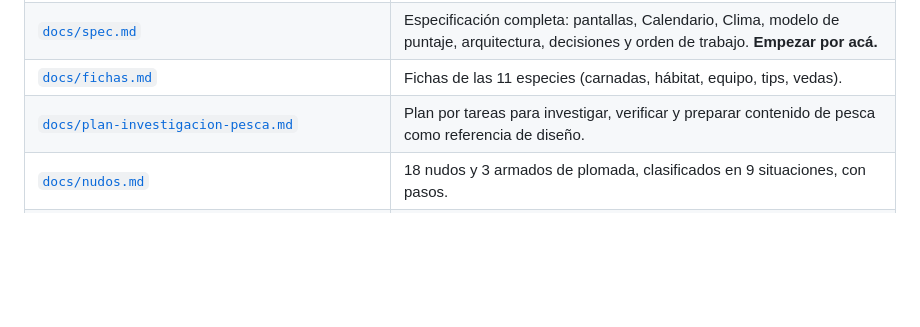
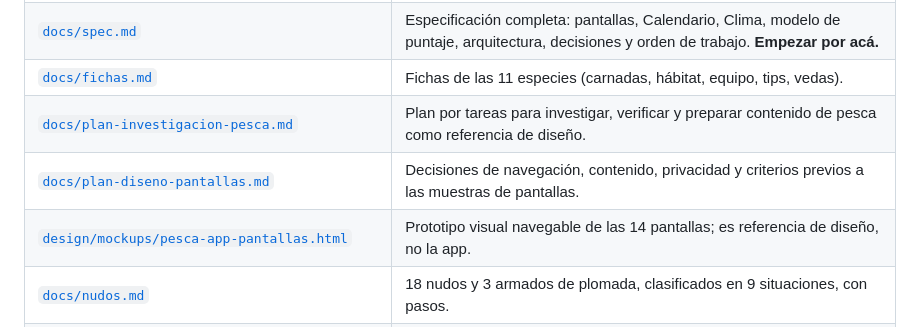
Before and after one commit to SegundoAymo/Pesca-App, a Markdown page: README.md, the part around the change. Rendered like a GitHub page; blank space fills up the shorter version.

Commit message:
docs: enlazar el plan y las muestras de pantallas
Agente: ChatGPT

```diff
--- a/README.md
+++ b/README.md
@@ -33,6 +33,8 @@ Al subir una versión nueva, cambiar `VERSION` en `sw.js` para que los teléfono
 | [`docs/spec.md`](docs/spec.md) | Especificación completa: pantallas, Calendario, Clima, modelo de puntaje, arquitectura, decisiones y orden de trabajo. **Empezar por acá.** |
 | [`docs/fichas.md`](docs/fichas.md) | Fichas de las 11 especies (carnadas, hábitat, equipo, tips, vedas). |
 | [`docs/plan-investigacion-pesca.md`](docs/plan-investigacion-pesca.md) | Plan por tareas para investigar, verificar y preparar contenido de pesca como referencia de diseño. |
+| [`docs/plan-diseno-pantallas.md`](docs/plan-diseno-pantallas.md) | Decisiones de navegación, contenido, privacidad y criterios previos a las muestras de pantallas. |
+| [`design/mockups/pesca-app-pantallas.html`](design/mockups/pesca-app-pantallas.html) | Prototipo visual navegable de las 14 pantallas; es referencia de diseño, no la app. |
 | [`docs/nudos.md`](docs/nudos.md) | 18 nudos y 3 armados de plomada, clasificados en 9 situaciones, con pasos. |
 | [`docs/armados.md`](docs/armados.md) | 8 armados de línea para tararira, bagre y carpa, glosario y lista de compras. |
 | [`design/mockups/`](design/mockups) | Todas las muestras de diseño (calendario A–F6, Inicio, Calendario, Clima, estilos, variantes S1–S7, catálogo de íconos). |
```
